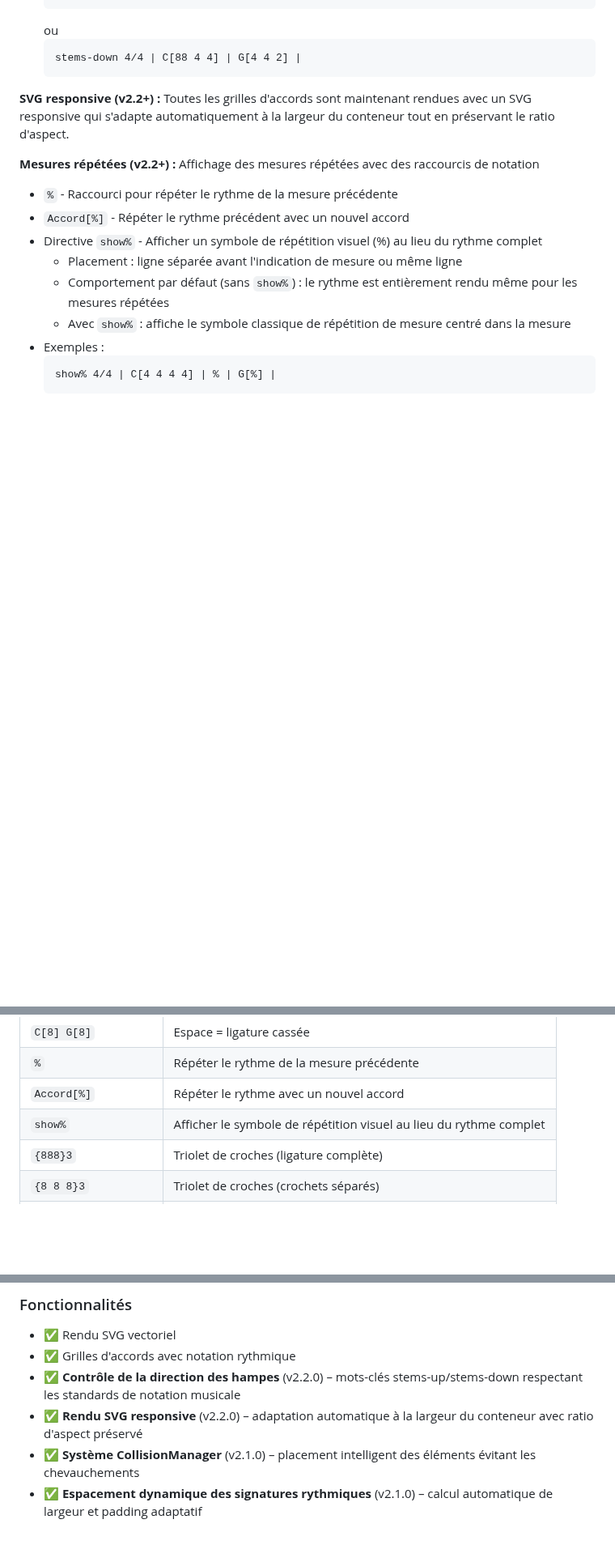
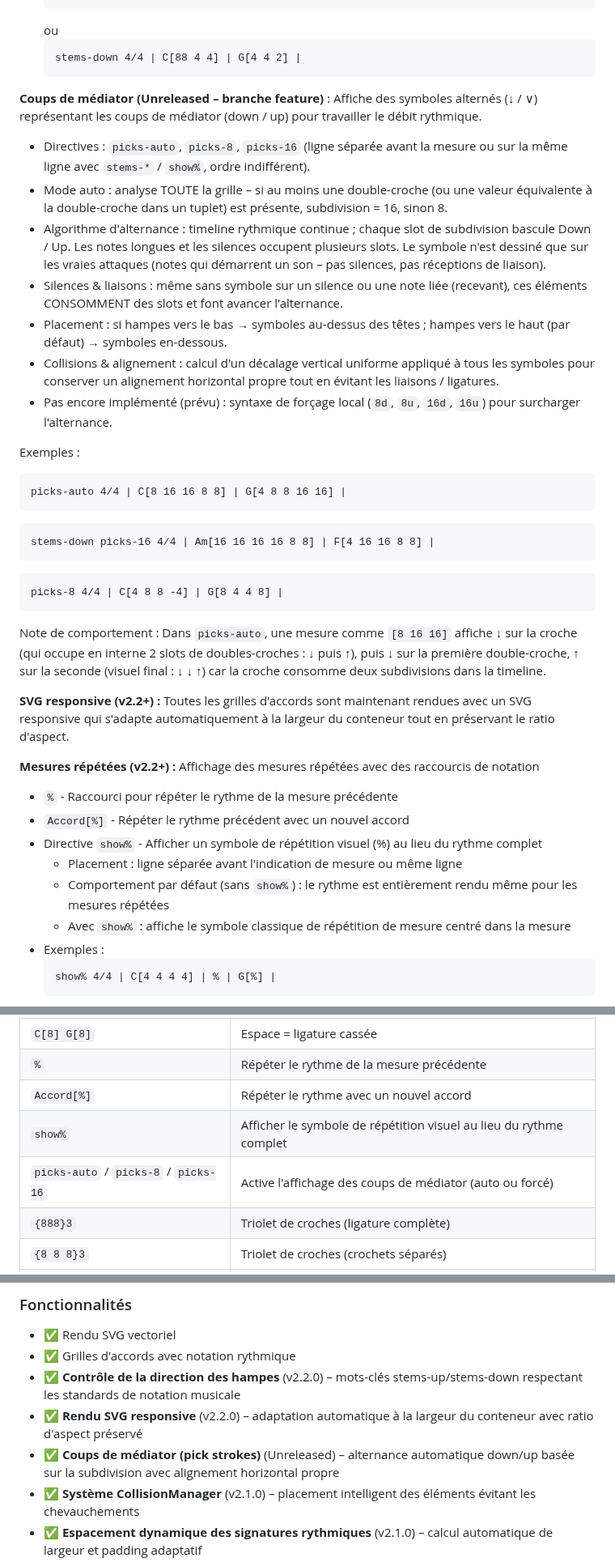
Before and after one commit to MathieuCGit/ChordGrid_for_Obsidian, a Markdown page: README.fr.md, 3 parts joined by grey strips. Shown at 81% size. Rendered like a GitHub page; blank space fills up the shorter version.

````diff
--- a/README.fr.md
+++ b/README.fr.md
@@ -49,6 +49,27 @@ Dans vos notes Obsidian, créez un bloc de code avec la langue `chordgrid` :
   ```chordgrid
   stems-down 4/4 | C[88 4 4] | G[4 4 2] |
   ```
+
+**Coups de médiator (Unreleased – branche feature)** : Affiche des symboles alternés (↓ / ∨) représentant les coups de médiator (down / up) pour travailler le débit rythmique.
+- Directives : `picks-auto`, `picks-8`, `picks-16` (ligne séparée avant la mesure ou sur la même ligne avec `stems-*` / `show%`, ordre indifférent).
+- Mode auto : analyse TOUTE la grille – si au moins une double-croche (ou une valeur équivalente à la double-croche dans un tuplet) est présente, subdivision = 16, sinon 8.
+- Algorithme d'alternance : timeline rythmique continue ; chaque slot de subdivision bascule Down / Up. Les notes longues et les silences occupent plusieurs slots. Le symbole n'est dessiné que sur les vraies attaques (notes qui démarrent un son – pas silences, pas réceptions de liaison).
+- Silences & liaisons : même sans symbole sur un silence ou une note liée (recevant), ces éléments CONSOMMENT des slots et font avancer l'alternance.
+- Placement : si hampes vers le bas → symboles au-dessus des têtes ; hampes vers le haut (par défaut) → symboles en-dessous.
+- Collisions & alignement : calcul d'un décalage vertical uniforme appliqué à tous les symboles pour conserver un alignement horizontal propre tout en évitant les liaisons / ligatures.
+- Pas encore implémenté (prévu) : syntaxe de forçage local (`8d`, `8u`, `16d`, `16u`) pour surcharger l'alternance.
+
+Exemples :
+```chordgrid
+picks-auto 4/4 | C[8 16 16 8 8] | G[4 8 8 16 16] |
+```
+```chordgrid
+stems-down picks-16 4/4 | Am[16 16 16 16 8 8] | F[4 16 16 8 8] |
+```
+```chordgrid
+picks-8 4/4 | C[4 8 8 -4] | G[8 4 4 8] |
+```
+Note de comportement : Dans `picks-auto`, une mesure comme `[8 16 16]` affiche ↓ sur la croche (qui occupe en interne 2 slots de doubles-croches : ↓ puis ↑), puis ↓ sur la première double-croche, ↑ sur la seconde (visuel final : ↓ ↓ ↑) car la croche consomme deux subdivisions dans la timeline.
 
 **SVG responsive (v2.2+) :** Toutes les grilles d'accords sont maintenant rendues avec un SVG responsive qui s'adapte automatiquement à la largeur du conteneur tout en préservant le ratio d'aspect.
 
@@ -206,6 +227,7 @@ Rappel :
 | `%` | Répéter le rythme de la mesure précédente |
 | `Accord[%]` | Répéter le rythme avec un nouvel accord |
 | `show%` | Afficher le symbole de répétition visuel au lieu du rythme complet |
+| `picks-auto` / `picks-8` / `picks-16` | Active l'affichage des coups de médiator (auto ou forcé) |
 | `{888}3` | Triolet de croches (ligature complète) |
 | `{8 8 8}3` | Triolet de croches (crochets séparés) |
 | `{161616 161616}6` | Sextolet avec ligatures multi-niveaux (2×3) |
@@ -312,6 +334,7 @@ L'espace avant `G` casse la ligature.
 - ✅ Grilles d'accords avec notation rythmique
 - ✅ **Contrôle de la direction des hampes** (v2.2.0) – mots-clés stems-up/stems-down respectant les standards de notation musicale
 - ✅ **Rendu SVG responsive** (v2.2.0) – adaptation automatique à la largeur du conteneur avec ratio d'aspect préservé
+- ✅ **Coups de médiator (pick strokes)** (Unreleased) – alternance automatique down/up basée sur la subdivision avec alignement horizontal propre
 - ✅ **Système CollisionManager** (v2.1.0) – placement intelligent des éléments évitant les chevauchements
 - ✅ **Espacement dynamique des signatures rythmiques** (v2.1.0) – calcul automatique de largeur et padding adaptatif
 - ✅ **Évitement de collision pour notes pointées** (v2.1.0) – courbes de liaison relevées automatiquement
````
Also changed, not shown: README.md (+23 -0 lines).
